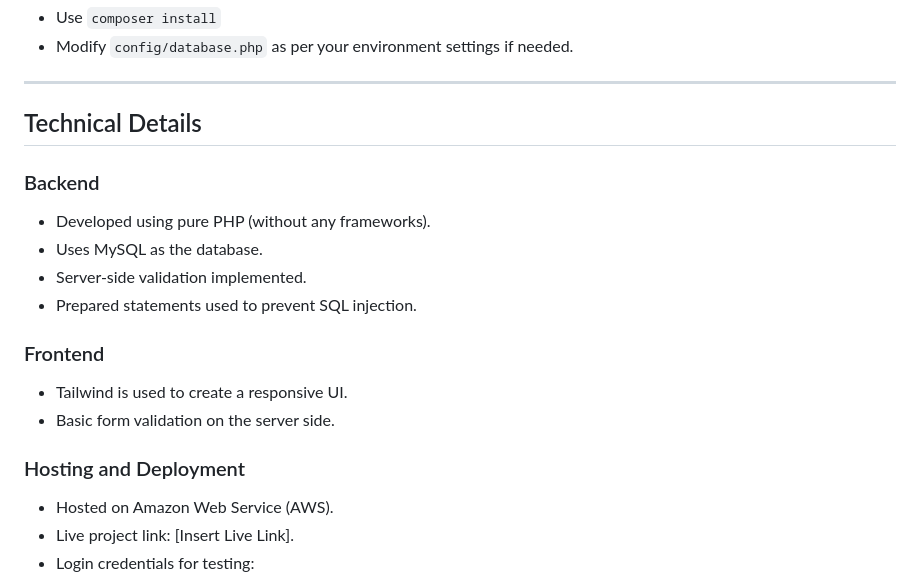
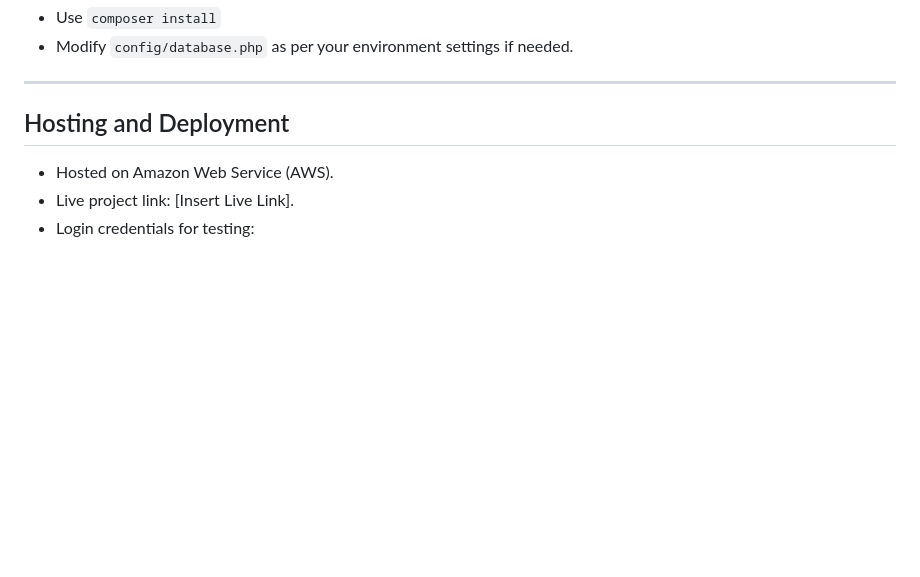
Before and after one commit to sagor-roy/event-management, a Markdown page: README.md, the part around the change. GitHub-like rendering; blank space fills up the shorter version.

```diff
--- a/README.md
+++ b/README.md
@@ -219,19 +219,7 @@ http://localhost:8000
 ---
 
 
-## Technical Details
-
-### Backend
-- Developed using pure PHP (without any frameworks).
-- Uses MySQL as the database.
-- Server-side validation implemented.
-- Prepared statements used to prevent SQL injection.
-
-### Frontend
-- Tailwind is used to create a responsive UI.
-- Basic form validation on the server side.
-
-### Hosting and Deployment
+## Hosting and Deployment
 - Hosted on Amazon Web Service (AWS).
 - Live project link: [Insert Live Link].
 - Login credentials for testing:
```
